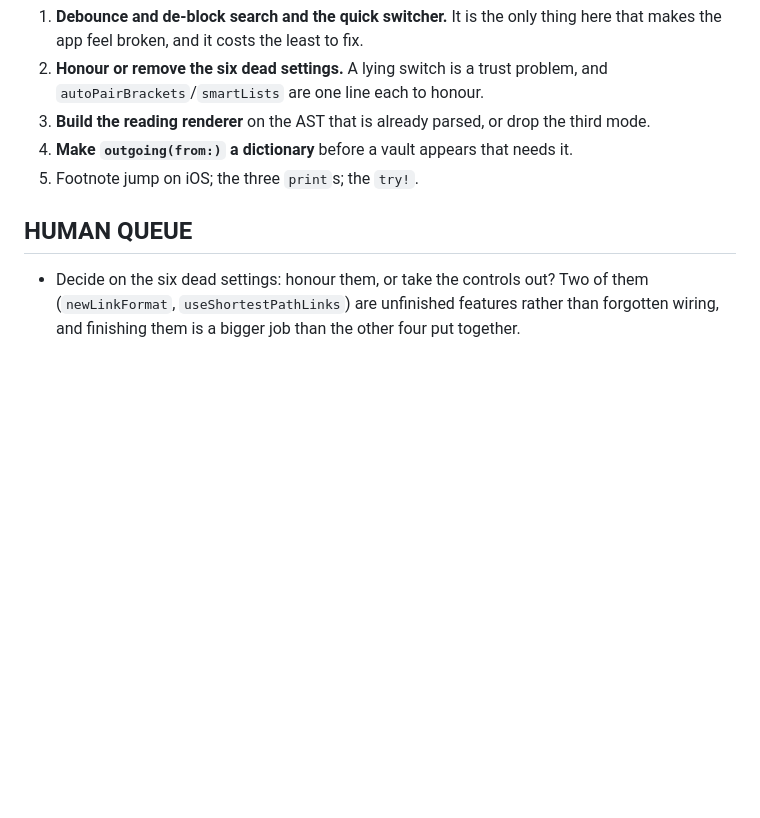
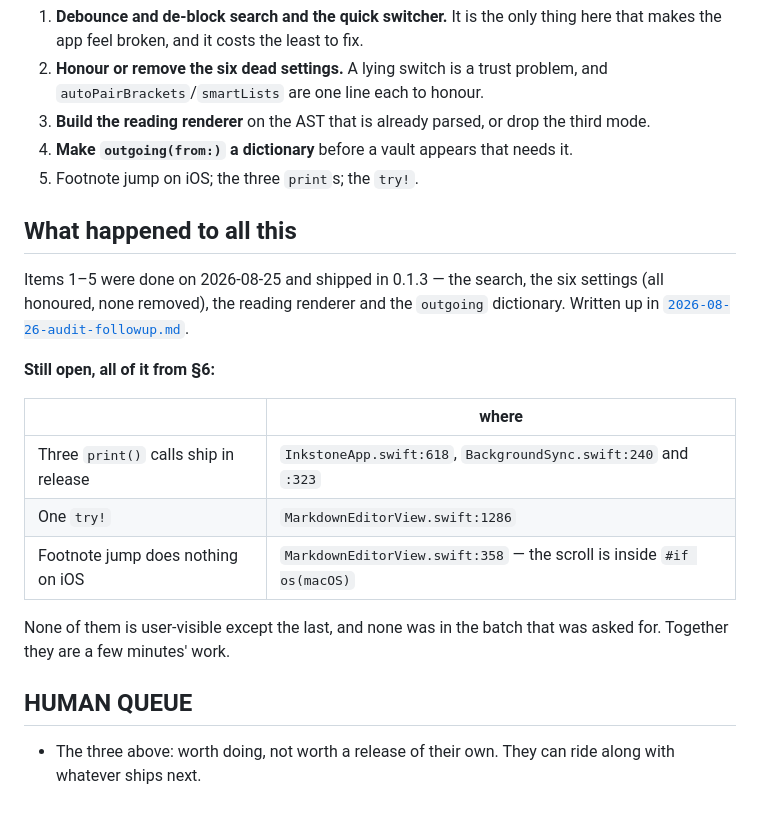
Before and after one commit to iamzifei/inkstone, a Markdown page: docs/plans/2026-08-25-audit-fakes-and-performance.md, the part around the change. Drawn GitHub-style; blank space fills up the shorter version.

Commit message:
Record what the audit actually left open
Items 1–5 shipped in 0.1.3, so the HUMAN QUEUE entry asking what to do about the
six dead settings is answered and stale. Replaced with what is genuinely still
open: three release-build prints, one try!, and footnote jump doing nothing on
iOS.

A plan file whose open questions are already answered is worse than no plan file
— it is read as current.

Co-Authored-By: Claude Opus 5 (1M context) <noreply@anthropic.com>

```diff
--- a/docs/plans/2026-08-25-audit-fakes-and-performance.md
+++ b/docs/plans/2026-08-25-audit-fakes-and-performance.md
@@ -141,9 +141,25 @@ dictionary when the snapshot is assembled.
 4. **Make `outgoing(from:)` a dictionary** before a vault appears that needs it.
 5. Footnote jump on iOS; the three `print`s; the `try!`.
 
+## What happened to all this
+
+Items 1–5 were done on 2026-08-25 and shipped in 0.1.3 — the search, the six
+settings (all honoured, none removed), the reading renderer and the `outgoing`
+dictionary. Written up in
+[`2026-08-26-audit-followup.md`](2026-08-26-audit-followup.md).
+
+**Still open, all of it from §6:**
+
+| | where |
+| --- | --- |
+| Three `print()` calls ship in release | `InkstoneApp.swift:618`, `BackgroundSync.swift:240` and `:323` |
+| One `try!` | `MarkdownEditorView.swift:1286` |
+| Footnote jump does nothing on iOS | `MarkdownEditorView.swift:358` — the scroll is inside `#if os(macOS)` |
+
+None of them is user-visible except the last, and none was in the batch that was
+asked for. Together they are a few minutes' work.
+
 ## HUMAN QUEUE
 
-- Decide on the six dead settings: honour them, or take the controls out? Two of
-  them (`newLinkFormat`, `useShortestPathLinks`) are unfinished features rather
-  than forgotten wiring, and finishing them is a bigger job than the other four
-  put together.
+- The three above: worth doing, not worth a release of their own. They can ride
+  along with whatever ships next.
```
